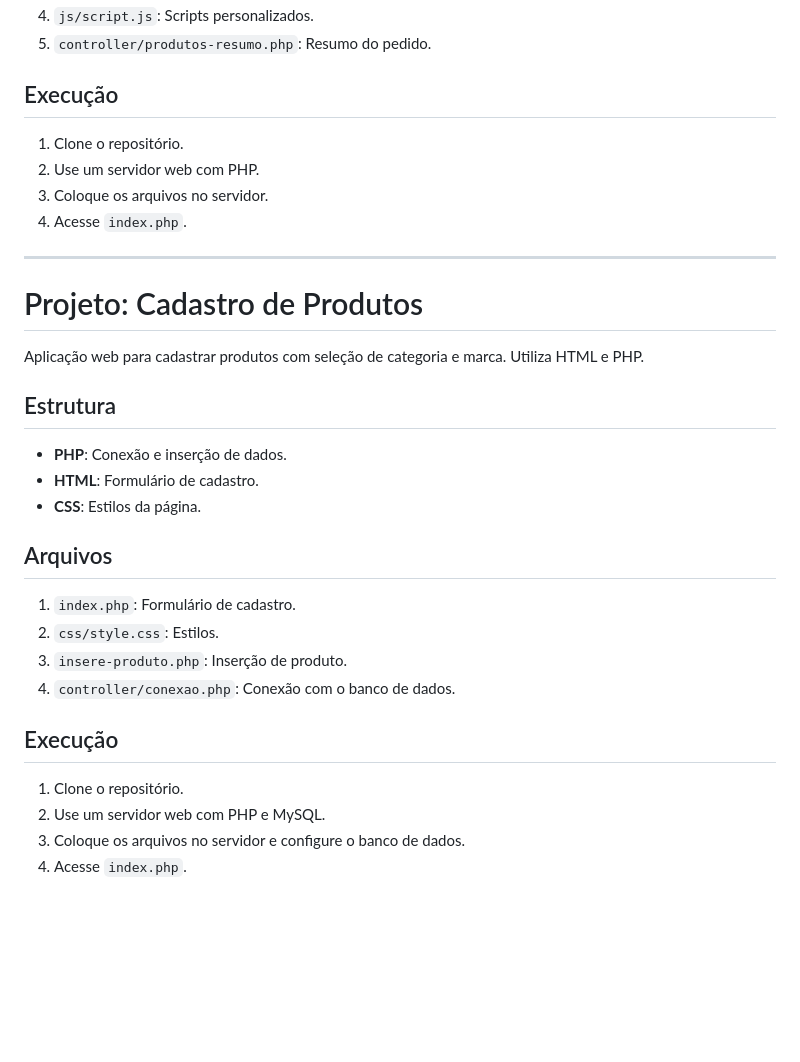
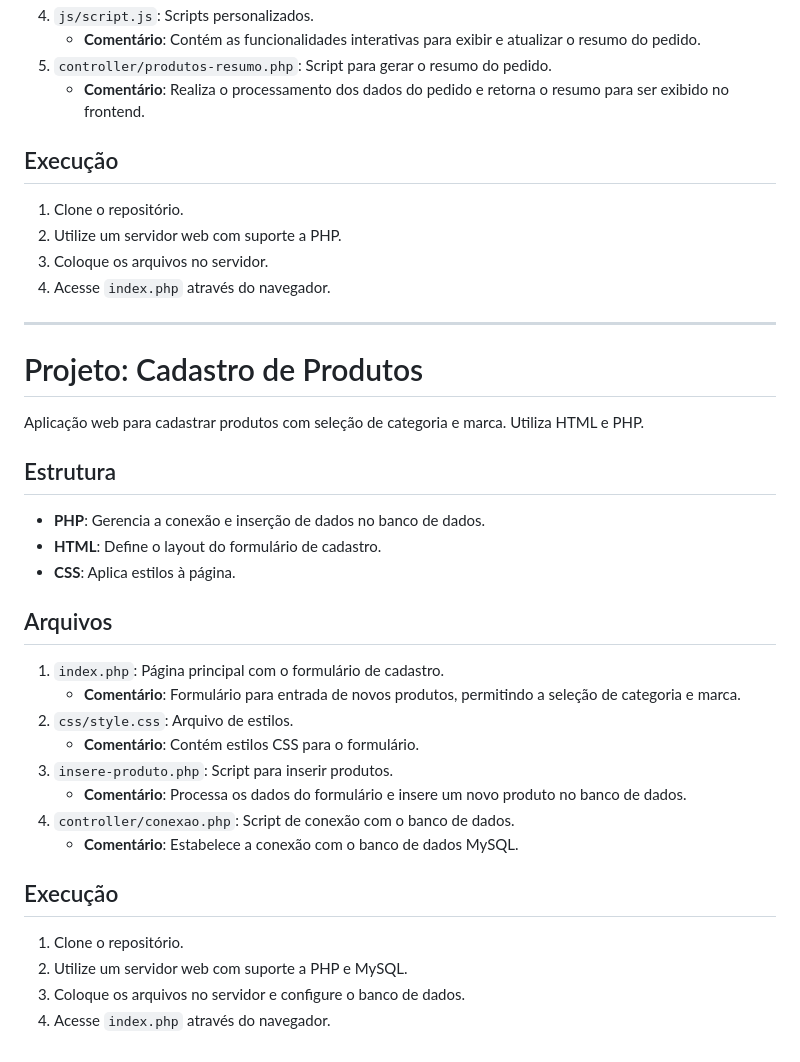
Before and after one commit to limaxju/cadEcommerce, a Markdown page: cadEcommerce/README.md, the part around one of its changes. GitHub-like rendering; blank space fills up the shorter version.

```diff
--- a/cadEcommerce/README.md
+++ b/cadEcommerce/README.md
@@ -124,12 +144,14 @@ Aplicação web para mostrar o resumo de um pedido. Utiliza HTML, CSS, JavaScrip
 4. `js/script.js`: Scripts personalizados.
-5. `controller/produtos-resumo.php`: Resumo do pedido.
+   - **Comentário**: Contém as funcionalidades interativas para exibir e atualizar o resumo do pedido.
+5. `controller/produtos-resumo.php`: Script para gerar o resumo do pedido.
+   - **Comentário**: Realiza o processamento dos dados do pedido e retorna o resumo para ser exibido no frontend.
 
 ## Execução
 
 1. Clone o repositório.
-2. Use um servidor web com PHP.
+2. Utilize um servidor web com suporte a PHP.
 3. Coloque os arquivos no servidor.
-4. Acesse `index.php`.
+4. Acesse `index.php` através do navegador.
 
 ---
 
@@ -139,20 +161,24 @@ Aplicação web para cadastrar produtos com seleção de categoria e marca. Util
 
 ## Estrutura
 
-- **PHP**: Conexão e inserção de dados.
-- **HTML**: Formulário de cadastro.
-- **CSS**: Estilos da página.
+- **PHP**: Gerencia a conexão e inserção de dados no banco de dados.
+- **HTML**: Define o layout do formulário de cadastro.
+- **CSS**: Aplica estilos à página.
 
 ## Arquivos
 
-1. `index.php`: Formulário de cadastro.
-2. `css/style.css`: Estilos.
-3. `insere-produto.php`: Inserção de produto.
-4. `controller/conexao.php`: Conexão com o banco de dados.
+1. `index.php`: Página principal com o formulário de cadastro.
+   - **Comentário**: Formulário para entrada de novos produtos, permitindo a seleção de categoria e marca.
+2. `css/style.css`: Arquivo de estilos.
+   - **Comentário**: Contém estilos CSS para o formulário.
+3. `insere-produto.php`: Script para inserir produtos.
+   - **Comentário**: Processa os dados do formulário e insere um novo produto no banco de dados.
+4. `controller/conexao.php`: Script de conexão com o banco de dados.
+   - **Comentário**: Estabelece a conexão com o banco de dados MySQL.
 
 ## Execução
 
 1. Clone o repositório.
-2. Use um servidor web com PHP e MySQL.
+2. Utilize um servidor web com suporte a PHP e MySQL.
 3. Coloque os arquivos no servidor e configure o banco de dados.
-4. Acesse `index.php`.
+4. Acesse `index.php` através do navegador.
```
Also changed, not shown: other parts of cadEcommerce/README.md (+65 -45 lines).
